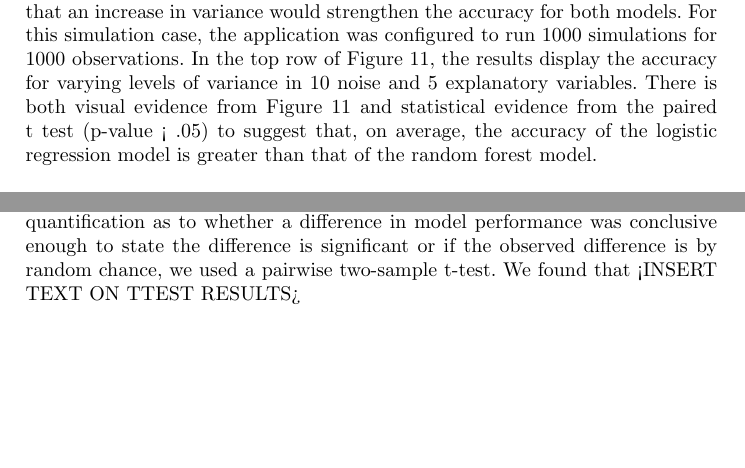
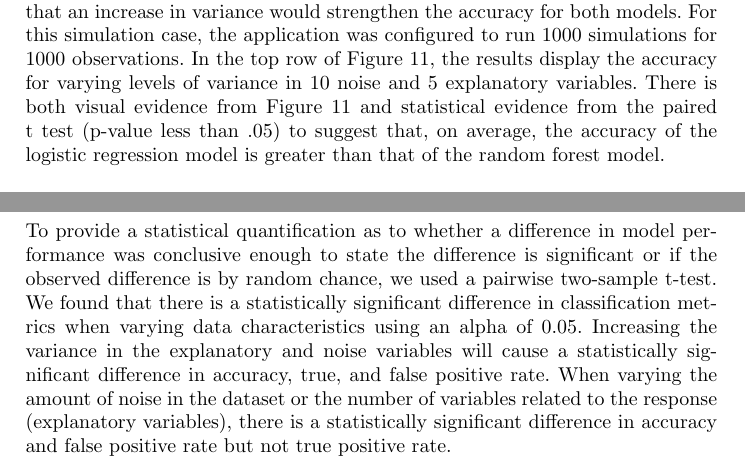
Before and after one commit to Tsmith5151/Capstone, a LaTeX thesis (latex_report/Report.tex): two parts of pages 16 and 24 of 26, joined at a grey line, cut so that both start at the same text, the shorter picture padded with empty space. Compiled offline with pdfLaTeX.

Commit message:
Conclusion complete

```diff
--- a/latex_report/Report.tex
+++ b/latex_report/Report.tex
@@ -269,7 +269,7 @@ The analytical tool has four case studies that runs on simulated data based on t
 
 \subsection{Case 1}
 \noindent
-The first case investigated was comparing model performance with respect to change in variance in the explanatory and noise variables. The hypothesis was that an increase in variance would strengthen the accuracy for both models. For this simulation case, the application was configured to run 1000 simulations for 1000 observations. In the top row of Figure~\ref{fig:case1results}, the results display the accuracy for varying levels of variance in 10 noise and 5 explanatory variables. There is both visual evidence from Figure~\ref{fig:case1results} and statistical evidence  from the paired t test (p-value < .05) to suggest that, on average, the accuracy of the logistic regression model is  greater than that of the random forest model.
+The first case investigated was comparing model performance with respect to change in variance in the explanatory and noise variables. The hypothesis was that an increase in variance would strengthen the accuracy for both models. For this simulation case, the application was configured to run 1000 simulations for 1000 observations. In the top row of Figure~\ref{fig:case1results}, the results display the accuracy for varying levels of variance in 10 noise and 5 explanatory variables. There is both visual evidence from Figure~\ref{fig:case1results} and statistical evidence  from the paired t test (p-value less than .05) to suggest that, on average, the accuracy of the logistic regression model is  greater than that of the random forest model.
 
 \paragraph
 \noindent
@@ -373,7 +373,10 @@ Data science is a rapidly evolving field and along with its success comes data p
 
 \section{Conclusions}
 \noindent
-We developed a machine learning model evaluation tool to simulate a range of different dataset characteristics. The tool allows users to specify characteristics of a dataset which then generates the simulated data and runs logisitic regression and random forest on that data, returning the performance metrics of each model. We looked into the effects of changing four specific characteristics and each machine learning model's performance as that characteristic varies.  Specifically, these characteristics were: (1) increasing the variance in the explanatory and noise variables, (2) increasing the number of noise variables, (3) increasing the number of explanatory variables, (4) increasing the number of observations. To compare classification performance between the two models, we used accuracy, area under the curve, true positive rate, false positive rate, and precision as metrics. We found that when increasing the variance in the explanatory and noise variables, logistic regression consistently performed with a higher overall accuracy as compared to random forest. However, the true positive rate for random forest was higher than logistic regression and yielded a higher false positive rate for dataset with increasing noise variables. In all simulated case studies, we consistently found that the false positive rate for random forest with 100 trees was statistically different than logistic regression. To provide a statistical quantification as to whether a difference in model performance was conclusive enough to state the difference is significant or if the observed difference is by random chance, we used a pairwise two-sample t-test. We found that <INSERT TEXT ON TTEST RESULTS>
+We developed a machine learning model evaluation tool to simulate a range of different dataset characteristics. The tool allows users to specify characteristics of a dataset which then generates the simulated data and runs logisitic regression and random forest on that data, returning the performance metrics of each model. We looked into the effects of changing four specific characteristics and each machine learning model's performance as that characteristic varies.  Specifically, these characteristics were: (1) increasing the variance in the explanatory and noise variables, (2) increasing the number of noise variables, (3) increasing the number of explanatory variables, (4) increasing the number of observations. To compare classification performance between the two models, we used accuracy, area under the curve, true positive rate, false positive rate, and precision as metrics. We found that when increasing the variance in the explanatory and noise variables, logistic regression consistently performed with a higher overall accuracy as compared to random forest. However, the true positive rate for random forest was higher than logistic regression and yielded a higher false positive rate for dataset with increasing noise variables. In all simulated case studies, we consistently found that the false positive rate for random forest with 100 trees was statistically different than logistic regression.
+
+\noindent
+To provide a statistical quantification as to whether a difference in model performance was conclusive enough to state the difference is significant or if the observed difference is by random chance, we used a pairwise two-sample t-test.  We found that there is a statistically significant difference in classification metrics when varying data characteristics using an alpha of 0.05. Increasing the variance in the explanatory and noise variables will cause a statistically significant difference in accuracy, true, and false positive rate.  When varying the amount of noise in the dataset or the number of variables related to the response (explanatory variables), there is a statistically significant difference in accuracy and false positive rate but not true positive rate.
 
 
 \section{Future Work}
```
Also changed, not shown: latex_report/Report.pdf, 4 other files.
